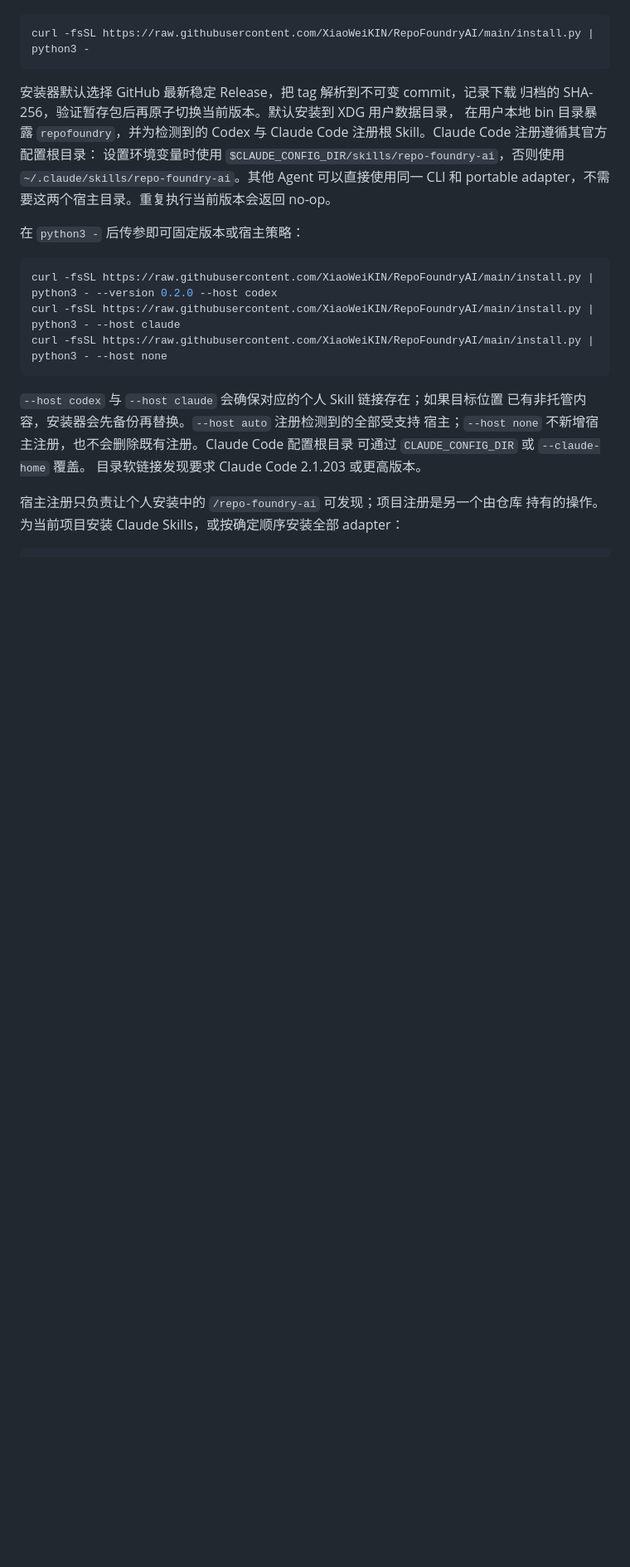
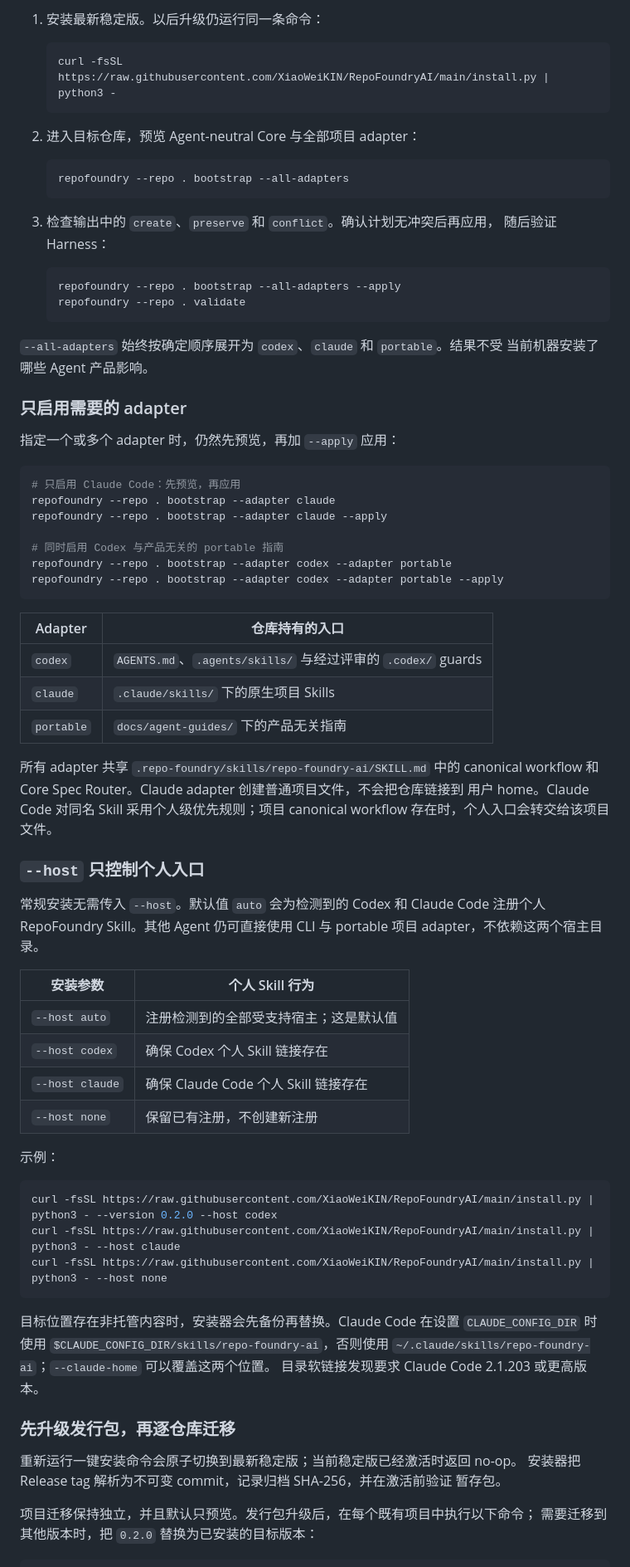
Before and after one commit to XiaoWeiKIN/RepoFoundryAI, a Markdown page: README.zh-CN.md, the part around one of its changes. Shown at 83% size. GitHub-like rendering; blank space fills up the shorter version.

Commit message:
docs: reorganize installation guide

````diff
--- a/README.zh-CN.md
+++ b/README.zh-CN.md
@@ -134,17 +147,65 @@ Bootstrap 不会编造仓库事实。未知命令、Owner、架构、SLO 和安
+1. 安装最新稳定版。以后升级仍运行同一条命令：
+
+   ```bash
+   curl -fsSL https://raw.githubusercontent.com/XiaoWeiKIN/RepoFoundryAI/main/install.py | python3 -
+   ```
+
+2. 进入目标仓库，预览 Agent-neutral Core 与全部项目 adapter：
+
+   ```bash
+   repofoundry --repo . bootstrap --all-adapters
+   ```
+
+3. 检查输出中的 `create`、`preserve` 和 `conflict`。确认计划无冲突后再应用，
+   随后验证 Harness：
+
+   ```bash
+   repofoundry --repo . bootstrap --all-adapters --apply
+   repofoundry --repo . validate
+   ```
+
+`--all-adapters` 始终按确定顺序展开为 `codex`、`claude` 和 `portable`。结果不受
+当前机器安装了哪些 Agent 产品影响。
+
+### 只启用需要的 adapter
+
+指定一个或多个 adapter 时，仍然先预览，再加 `--apply` 应用：
 
 ```bash
-curl -fsSL https://raw.githubusercontent.com/XiaoWeiKIN/RepoFoundryAI/main/install.py | python3 -
+# 只启用 Claude Code：先预览，再应用
+repofoundry --repo . bootstrap --adapter claude
+repofoundry --repo . bootstrap --adapter claude --apply
+
+# 同时启用 Codex 与产品无关的 portable 指南
+repofoundry --repo . bootstrap --adapter codex --adapter portable
+repofoundry --repo . bootstrap --adapter codex --adapter portable --apply
 ```
 
-安装器默认选择 GitHub 最新稳定 Release，把 tag 解析到不可变 commit，记录下载
-归档的 SHA-256，验证暂存包后再原子切换当前版本。默认安装到 XDG 用户数据目录，
-在用户本地 bin 目录暴露 `repofoundry`，并为检测到的 Codex 与 Claude Code 注册根
-Skill。Claude Code 注册遵循其官方配置根目录：
-设置环境变量时使用 `$CLAUDE_CONFIG_DIR/skills/repo-foundry-ai`，否则使用
-`~/.claude/skills/repo-foundry-ai`。其他 Agent 可以直接使用同一 CLI 和 portable
-adapter，不需要这两个宿主目录。重复执行当前版本会返回 no-op。
+| Adapter | 仓库持有的入口 |
+|---|---|
+| `codex` | `AGENTS.md`、`.agents/skills/` 与经过评审的 `.codex/` guards |
+| `claude` | `.claude/skills/` 下的原生项目 Skills |
+| `portable` | `docs/agent-guides/` 下的产品无关指南 |
 
-在 `python3 -` 后传参即可固定版本或宿主策略：
+所有 adapter 共享 `.repo-foundry/skills/repo-foundry-ai/SKILL.md` 中的 canonical
+workflow 和 Core Spec Router。Claude adapter 创建普通项目文件，不会把仓库链接到
+用户 home。Claude Code 对同名 Skill 采用个人级优先规则；项目 canonical workflow
+存在时，个人入口会转交给该项目文件。
+
+### `--host` 只控制个人入口
+
+常规安装无需传入 `--host`。默认值 `auto` 会为检测到的 Codex 和 Claude Code
+注册个人 RepoFoundry Skill。其他 Agent 仍可直接使用 CLI 与 portable 项目
+adapter，不依赖这两个宿主目录。
+
+| 安装参数 | 个人 Skill 行为 |
+|---|---|
+| `--host auto` | 注册检测到的全部受支持宿主；这是默认值 |
+| `--host codex` | 确保 Codex 个人 Skill 链接存在 |
+| `--host claude` | 确保 Claude Code 个人 Skill 链接存在 |
+| `--host none` | 保留已有注册，不创建新注册 |
+
+示例：
 
 ```bash
 curl -fsSL https://raw.githubusercontent.com/XiaoWeiKIN/RepoFoundryAI/main/install.py | python3 - --version 0.2.0 --host codex
@@ -152,13 +213,19 @@ curl -fsSL https://raw.githubusercontent.com/XiaoWeiKIN/RepoFoundryAI/main/insta
 curl -fsSL https://raw.githubusercontent.com/XiaoWeiKIN/RepoFoundryAI/main/install.py | python3 - --host none
 ```
 
-`--host codex` 与 `--host claude` 会确保对应的个人 Skill 链接存在；如果目标位置
-已有非托管内容，安装器会先备份再替换。`--host auto` 注册检测到的全部受支持
-宿主；`--host none` 不新增宿主注册，也不会删除既有注册。Claude Code 配置根目录
-可通过 `CLAUDE_CONFIG_DIR` 或 `--claude-home` 覆盖。
+目标位置存在非托管内容时，安装器会先备份再替换。Claude Code 在设置
+`CLAUDE_CONFIG_DIR` 时使用
+`$CLAUDE_CONFIG_DIR/skills/repo-foundry-ai`，否则使用
+`~/.claude/skills/repo-foundry-ai`；`--claude-home` 可以覆盖这两个位置。
 目录软链接发现要求 Claude Code 2.1.203 或更高版本。
 
-宿主注册只负责让个人安装中的 `/repo-foundry-ai` 可发现；项目注册是另一个由仓库
-持有的操作。为当前项目安装 Claude Skills，或按确定顺序安装全部 adapter：
+### 先升级发行包，再逐仓库迁移
+
+重新运行一键安装命令会原子切换到最新稳定版；当前稳定版已经激活时返回 no-op。
+安装器把 Release tag 解析为不可变 commit，记录归档 SHA-256，并在激活前验证
+暂存包。
+
+项目迁移保持独立，并且默认只预览。发行包升级后，在每个既有项目中执行以下命令；
+需要迁移到其他版本时，把 `0.2.0` 替换为已安装的目标版本：
 
 ```bash
````
Also changed, not shown: other parts of README.zh-CN.md (+24 -24 lines), README.md (+104 -53 lines).
